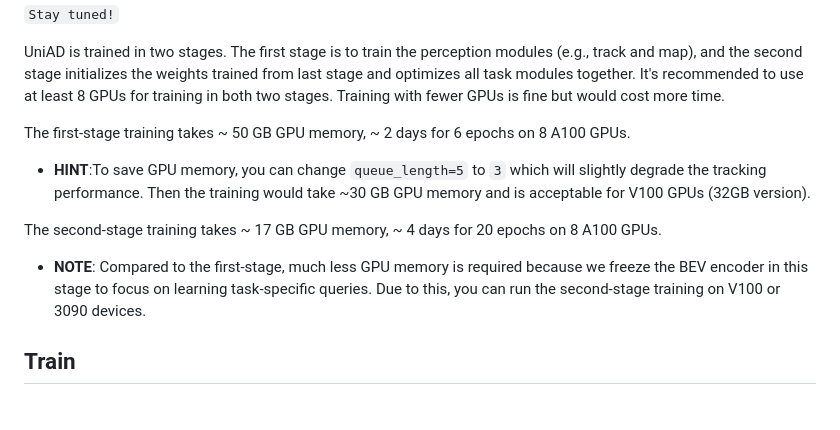
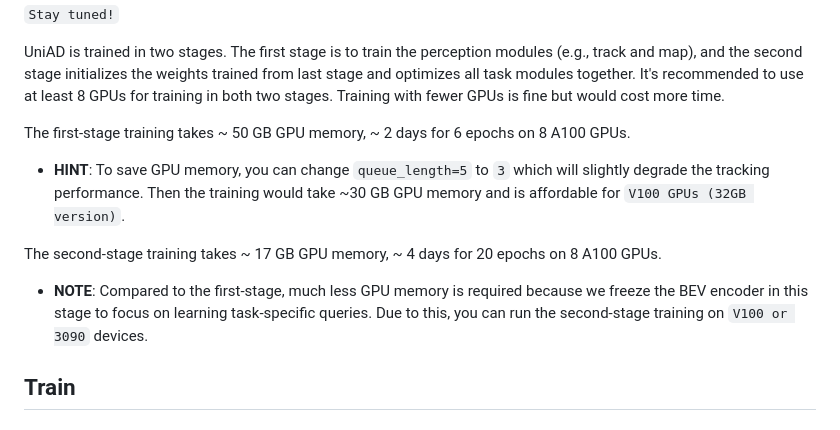
Before and after one commit to OpenDriveLab/UniAD, a Markdown page: docs/TRAIN_EVAL.md, the part around the change. GitHub-like rendering.

```diff
--- a/docs/TRAIN_EVAL.md
+++ b/docs/TRAIN_EVAL.md
@@ -29,10 +29,10 @@ RECALL	0.489
 UniAD is trained in two stages. The first stage is to train the perception modules (e.g., track and map), and the second stage initializes the weights trained from last stage and optimizes all task modules together. It's recommended to use at least 8 GPUs for training in both two stages. Training with fewer GPUs is fine but would cost more time.
 
 The first-stage training takes ~ 50 GB GPU memory, ~ 2 days for 6 epochs on 8 A100 GPUs.
-* **HINT**:To save GPU memory, you can change `queue_length=5` to `3` which will slightly degrade the tracking performance. Then the training would take ~30 GB GPU memory and is acceptable for V100 GPUs (32GB version).
+* **HINT**: To save GPU memory, you can change `queue_length=5` to `3` which will slightly degrade the tracking performance. Then the training would take ~30 GB GPU memory and is affordable for `V100 GPUs (32GB version)`.
 
 The second-stage training takes ~ 17 GB GPU memory, ~ 4 days for 20 epochs on 8 A100 GPUs.
-* **NOTE**: Compared to the first-stage, much less GPU memory is required because we freeze the BEV encoder in this stage to focus on learning task-specific queries. Due to this, you can run the second-stage training on V100 or 3090 devices.
+* **NOTE**: Compared to the first-stage, much less GPU memory is required because we freeze the BEV encoder in this stage to focus on learning task-specific queries. Due to this, you can run the second-stage training on `V100 or 3090` devices.
 
 
 
```
